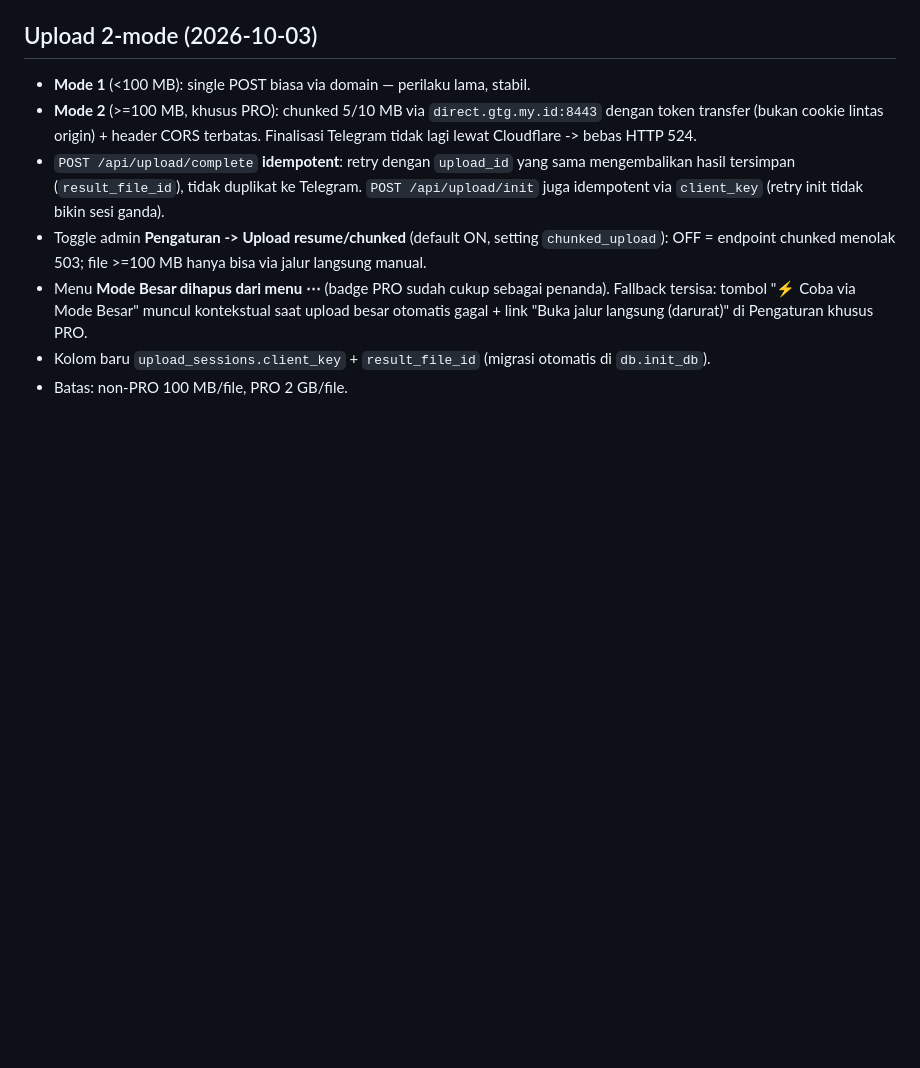
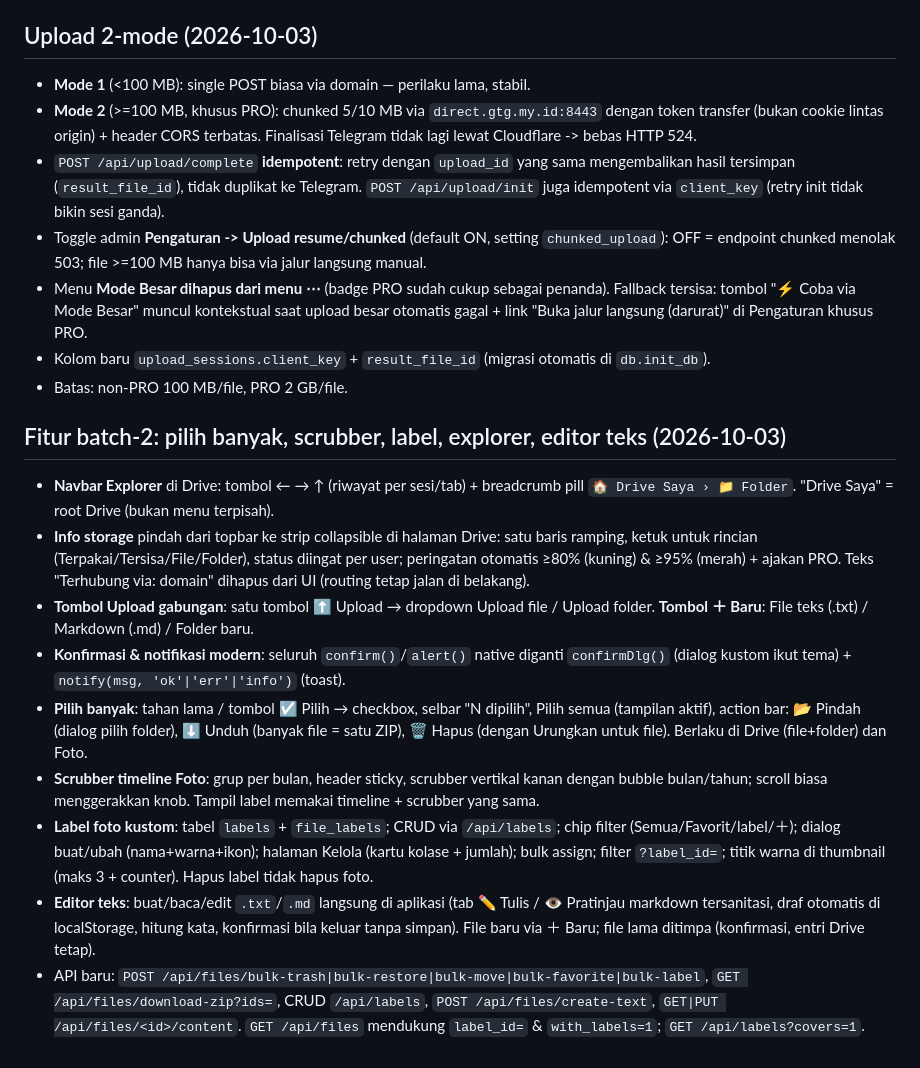
Before and after one commit to diyansantoso26/tgdrive-server, a Markdown page: docs/RUNBOOK.md, the part around the change. Rendered like a GitHub page; blank space fills up the shorter version.

Commit message:
Fitur batch-2: pilih banyak, scrubber, label, explorer, editor teks

```diff
--- a/docs/RUNBOOK.md
+++ b/docs/RUNBOOK.md
@@ -124,3 +124,35 @@ sudo nano /home/tgdrive/app/.env     # konfigurasi (lalu restart)
   besar otomatis gagal + link "Buka jalur langsung (darurat)" di Pengaturan khusus PRO.
 - Kolom baru `upload_sessions.client_key` + `result_file_id` (migrasi otomatis di `db.init_db`).
 - Batas: non-PRO 100 MB/file, PRO 2 GB/file.
+
+## Fitur batch-2: pilih banyak, scrubber, label, explorer, editor teks (2026-10-03)
+
+- **Navbar Explorer** di Drive: tombol ← → ↑ (riwayat per sesi/tab) + breadcrumb pill
+  `🏠 Drive Saya › 📁 Folder`. "Drive Saya" = root Drive (bukan menu terpisah).
+- **Info storage** pindah dari topbar ke strip collapsible di halaman Drive:
+  satu baris ramping, ketuk untuk rincian (Terpakai/Tersisa/File/Folder),
+  status diingat per user; peringatan otomatis ≥80% (kuning) & ≥95% (merah) + ajakan PRO.
+  Teks "Terhubung via: domain" dihapus dari UI (routing tetap jalan di belakang).
+- **Tombol Upload gabungan**: satu tombol ⬆ Upload → dropdown Upload file / Upload folder.
+  **Tombol ＋ Baru**: File teks (.txt) / Markdown (.md) / Folder baru.
+- **Konfirmasi & notifikasi modern**: seluruh `confirm()`/`alert()` native diganti
+  `confirmDlg()` (dialog kustom ikut tema) + `notify(msg, 'ok'|'err'|'info')` (toast).
+- **Pilih banyak**: tahan lama / tombol ☑ Pilih → checkbox, selbar "N dipilih",
+  Pilih semua (tampilan aktif), action bar: 📂 Pindah (dialog pilih folder),
+  ⬇ Unduh (banyak file = satu ZIP), 🗑 Hapus (dengan Urungkan untuk file).
+  Berlaku di Drive (file+folder) dan Foto.
+- **Scrubber timeline Foto**: grup per bulan, header sticky, scrubber vertikal kanan
+  dengan bubble bulan/tahun; scroll biasa menggerakkan knob. Tampil label memakai
+  timeline + scrubber yang sama.
+- **Label foto kustom**: tabel `labels` + `file_labels`; CRUD via `/api/labels`;
+  chip filter (Semua/Favorit/label/＋); dialog buat/ubah (nama+warna+ikon);
+  halaman Kelola (kartu kolase + jumlah); bulk assign; filter `?label_id=`;
+  titik warna di thumbnail (maks 3 + counter). Hapus label tidak hapus foto.
+- **Editor teks**: buat/baca/edit `.txt`/`.md` langsung di aplikasi
+  (tab ✏️ Tulis / 👁 Pratinjau markdown tersanitasi, draf otomatis di localStorage,
+  hitung kata, konfirmasi bila keluar tanpa simpan). File baru via ＋ Baru;
+  file lama ditimpa (konfirmasi, entri Drive tetap).
+- API baru: `POST /api/files/bulk-trash|bulk-restore|bulk-move|bulk-favorite|bulk-label`,
+  `GET /api/files/download-zip?ids=`, CRUD `/api/labels`,
+  `POST /api/files/create-text`, `GET|PUT /api/files/<id>/content`.
+  `GET /api/files` mendukung `label_id=` & `with_labels=1`; `GET /api/labels?covers=1`.
```
